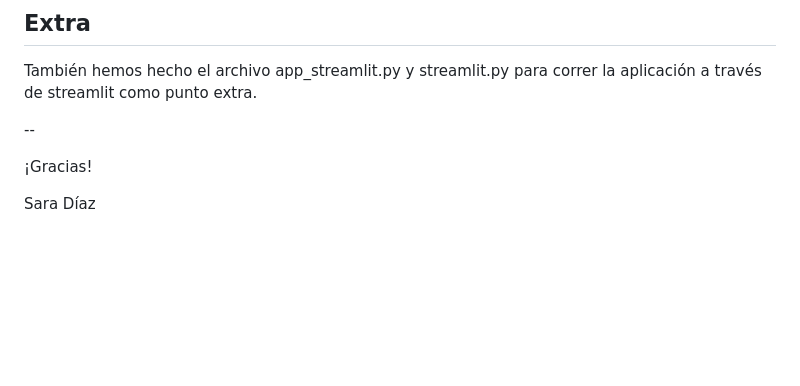
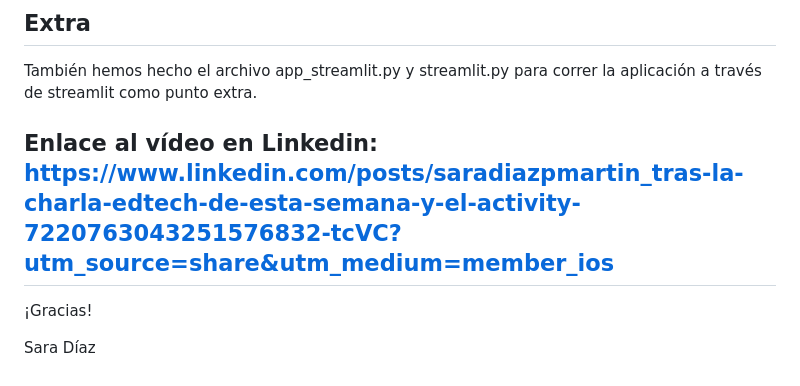
Before and after one commit to SaraStemPro/AI_course_recommendation, a Markdown page: README.md, the part around the change. Rendered like a GitHub page; blank space fills up the shorter version.

Commit message:
Actualizar README.md

```diff
--- a/README.md
+++ b/README.md
@@ -64,6 +64,7 @@ Este proyecto proporciona una solución práctica y aplicable para la recomendac
 
 También hemos hecho el archivo app_streamlit.py y streamlit.py para correr la aplicación a través de streamlit como punto extra.
 
+Enlace al vídeo en Linkedin: https://www.linkedin.com/posts/saradiazpmartin_tras-la-charla-edtech-de-esta-semana-y-el-activity-7220763043251576832-tcVC?utm_source=share&utm_medium=member_ios
 --
 
 ¡Gracias!
```
